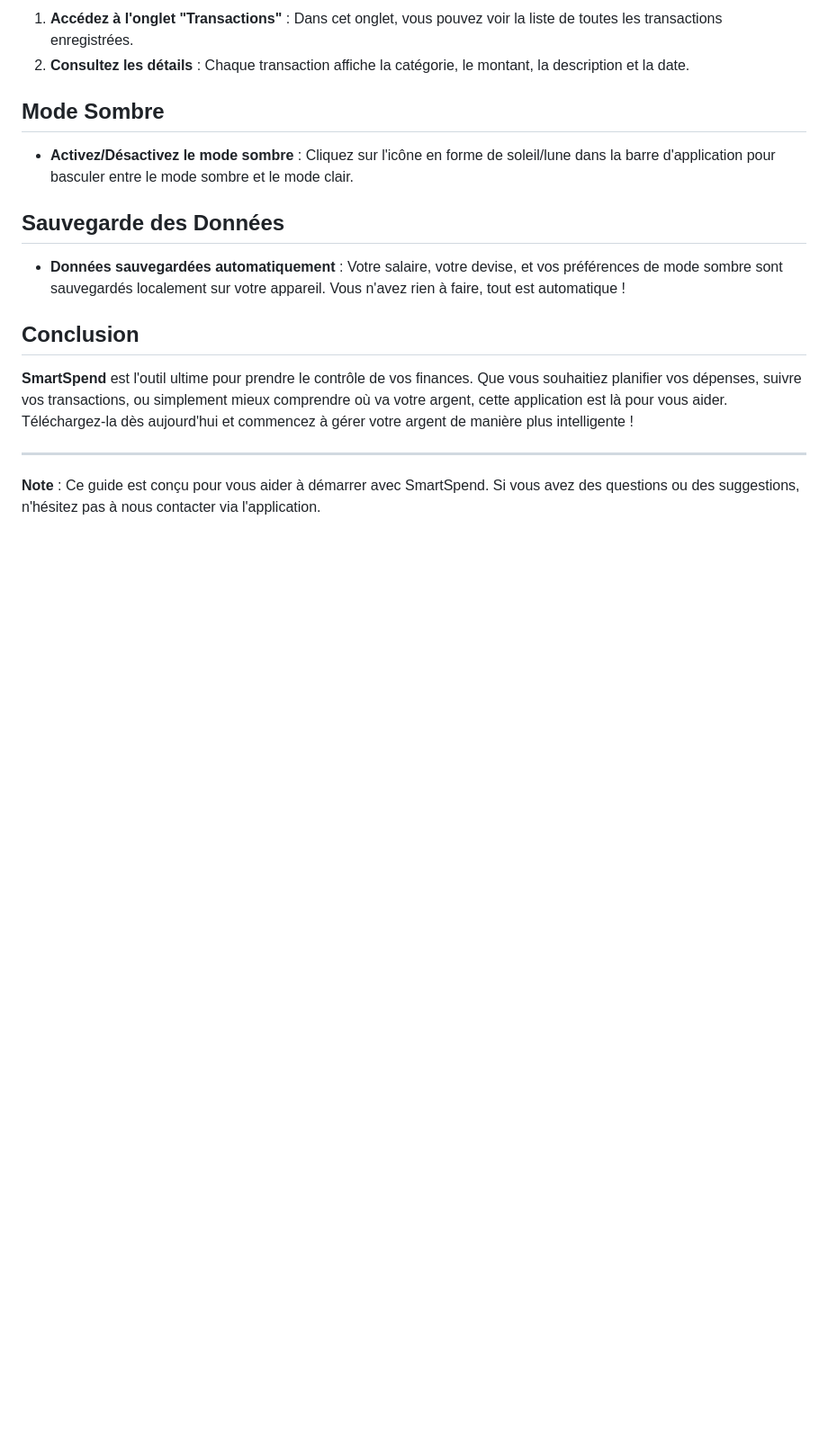
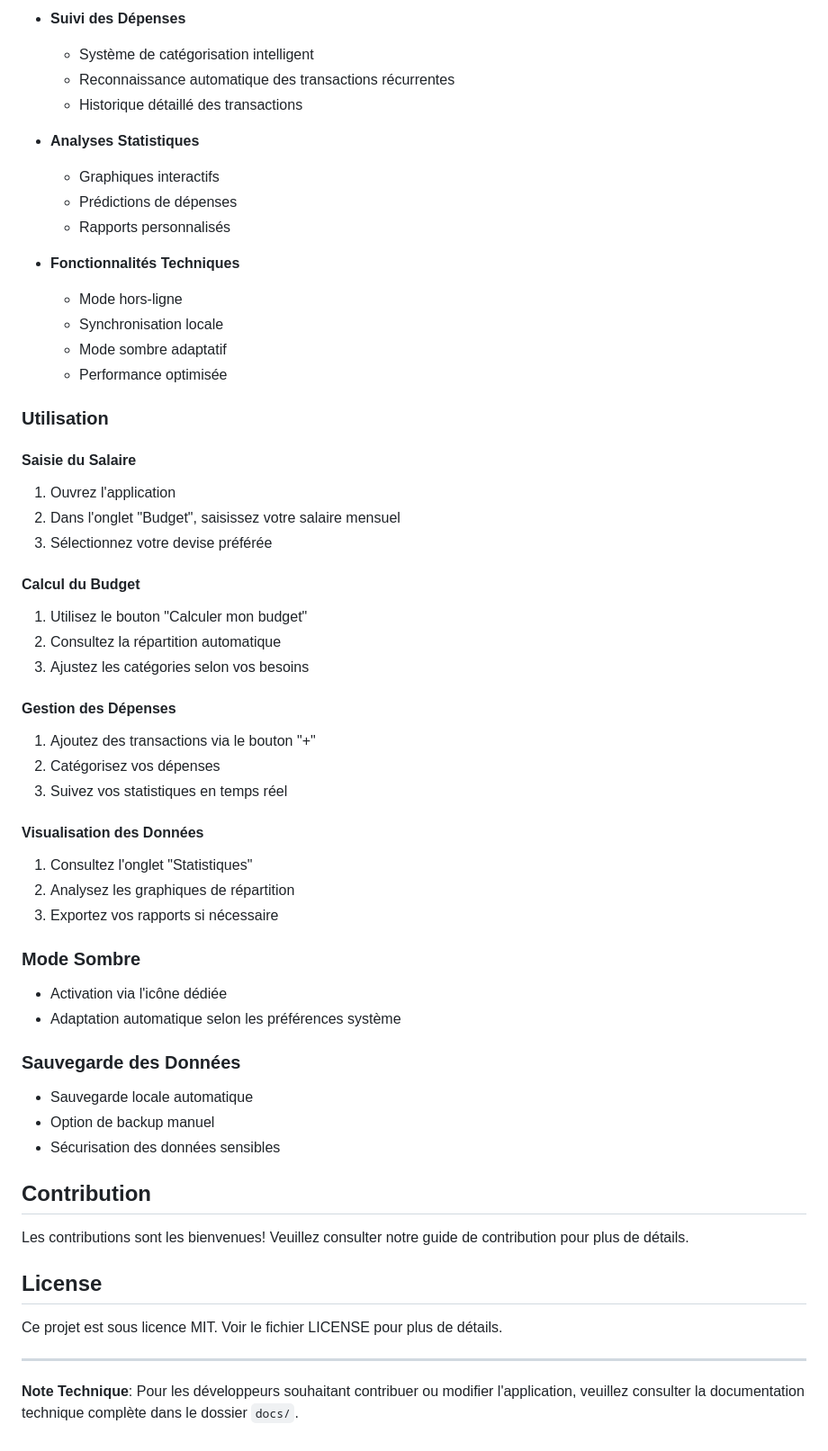
Before and after one commit to Happyazondekon/SmartSpend, a Markdown page: README.md, the part around one of its changes. Shown at 90% size. GitHub-like rendering; blank space fills up the shorter version.

```diff
--- a/README.md
+++ b/README.md
@@ -56,19 +75,59 @@ Bienvenue dans **SmartSpend**, l'application qui vous aide à planifier vos dép
 
-1. **Accédez à l'onglet "Transactions"** : Dans cet onglet, vous pouvez voir la liste de toutes les transactions enregistrées.
-2. **Consultez les détails** : Chaque transaction affiche la catégorie, le montant, la description et la date.
+- **Suivi des Dépenses**
+   - Système de catégorisation intelligent
+   - Reconnaissance automatique des transactions récurrentes
+   - Historique détaillé des transactions
 
-## Mode Sombre
+- **Analyses Statistiques**
+   - Graphiques interactifs
+   - Prédictions de dépenses
+   - Rapports personnalisés
 
-- **Activez/Désactivez le mode sombre** : Cliquez sur l'icône en forme de soleil/lune dans la barre d'application pour basculer entre le mode sombre et le mode clair.
+- **Fonctionnalités Techniques**
+   - Mode hors-ligne
+   - Synchronisation locale
+   - Mode sombre adaptatif
+   - Performance optimisée
 
-## Sauvegarde des Données
+### Utilisation
 
-- **Données sauvegardées automatiquement** : Votre salaire, votre devise, et vos préférences de mode sombre sont sauvegardés localement sur votre appareil. Vous n'avez rien à faire, tout est automatique !
+#### Saisie du Salaire
+1. Ouvrez l'application
+2. Dans l'onglet "Budget", saisissez votre salaire mensuel
+3. Sélectionnez votre devise préférée
 
-## Conclusion
+#### Calcul du Budget
+1. Utilisez le bouton "Calculer mon budget"
+2. Consultez la répartition automatique
+3. Ajustez les catégories selon vos besoins
 
-**SmartSpend** est l'outil ultime pour prendre le contrôle de vos finances. Que vous souhaitiez planifier vos dépenses, suivre vos transactions, ou simplement mieux comprendre où va votre argent, cette application est là pour vous aider. Téléchargez-la dès aujourd'hui et commencez à gérer votre argent de manière plus intelligente !
+#### Gestion des Dépenses
+1. Ajoutez des transactions via le bouton "+"
+2. Catégorisez vos dépenses
+3. Suivez vos statistiques en temps réel
+
+#### Visualisation des Données
+1. Consultez l'onglet "Statistiques"
+2. Analysez les graphiques de répartition
+3. Exportez vos rapports si nécessaire
+
+### Mode Sombre
+- Activation via l'icône dédiée
+- Adaptation automatique selon les préférences système
+
+### Sauvegarde des Données
+- Sauvegarde locale automatique
+- Option de backup manuel
+- Sécurisation des données sensibles
+
+## Contribution
+
+Les contributions sont les bienvenues! Veuillez consulter notre guide de contribution pour plus de détails.
+
+## License
+
+Ce projet est sous licence MIT. Voir le fichier LICENSE pour plus de détails.
 
 ---
 
-**Note** : Ce guide est conçu pour vous aider à démarrer avec SmartSpend. Si vous avez des questions ou des suggestions, n'hésitez pas à nous contacter via l'application.
+**Note Technique**: Pour les développeurs souhaitant contribuer ou modifier l'application, veuillez consulter la documentation technique complète dans le dossier `docs/`.
```
Also changed, not shown: other parts of README.md (+58 -39 lines).
